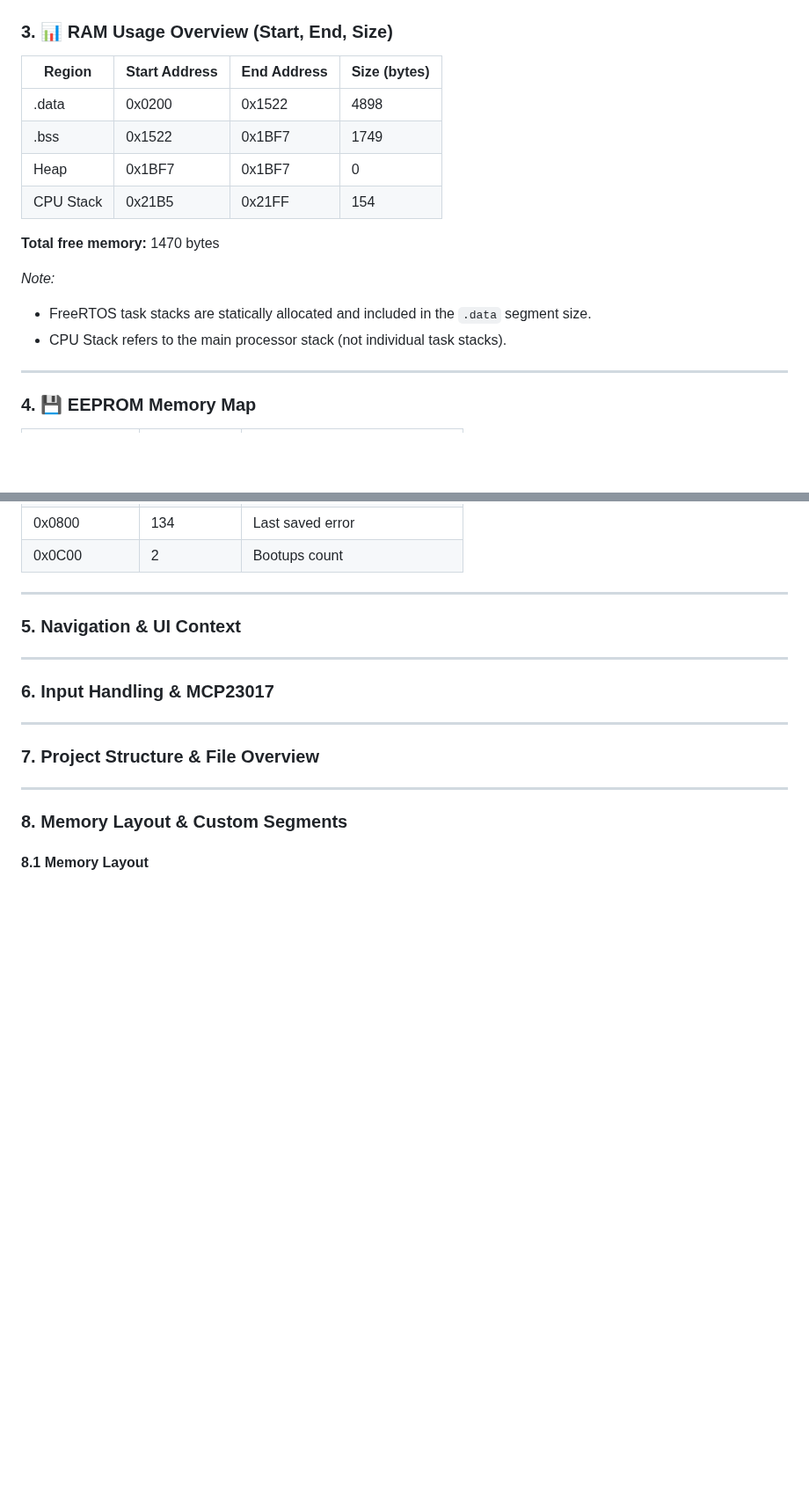
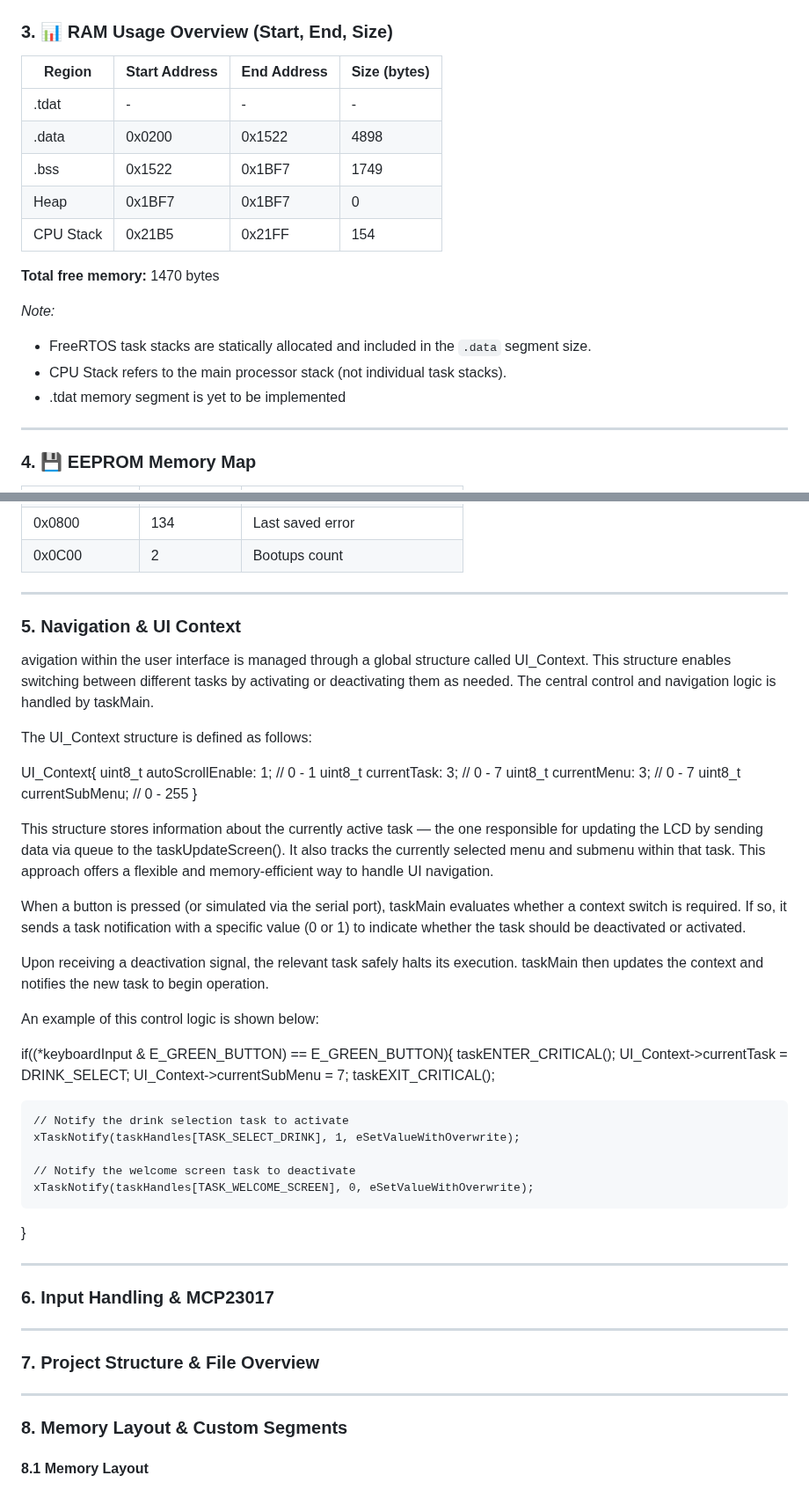
Before and after one commit to alan-kudelko/DrinkCreator6000, a Markdown page: README.md, 2 parts joined by grey strips. Shown at 88% size. GitHub-like rendering; blank space fills up the shorter version.

```diff
--- a/README.md
+++ b/README.md
@@ -193,6 +193,7 @@ Screen transition diagram:
 
 | Region    | Start Address | End Address | Size (bytes) |
 |-----------|---------------|-------------|--------------|
+| .tdat     |      -        |     -       |      -       |
 | .data     | 0x0200        | 0x1522      | 4898         |
 | .bss      | 0x1522        | 0x1BF7      | 1749         |
 | Heap      | 0x1BF7        | 0x1BF7      | 0            |
@@ -203,6 +204,7 @@ Screen transition diagram:
 *Note:*
 - FreeRTOS task stacks are statically allocated and included in the `.data` segment size.
 - CPU Stack refers to the main processor stack (not individual task stacks).
+- .tdat memory segment is yet to be implemented
 
 ---
 ### 4. 💾 EEPROM Memory Map
@@ -220,6 +222,38 @@ Screen transition diagram:
 
 
 ### 5. Navigation & UI Context
+
+avigation within the user interface is managed through a global structure called UI_Context. This structure enables switching between different tasks by activating or deactivating them as needed. The central control and navigation logic is handled by taskMain.
+
+The UI_Context structure is defined as follows:
+
+UI_Context{
+  uint8_t autoScrollEnable: 1;  // 0 - 1
+  uint8_t currentTask: 3;       // 0 - 7
+  uint8_t currentMenu: 3;       // 0 - 7
+  uint8_t currentSubMenu;       // 0 - 255
+  }
+
+This structure stores information about the currently active task — the one responsible for updating the LCD by sending data via queue to the taskUpdateScreen(). It also tracks the currently selected menu and submenu within that task. This approach offers a flexible and memory-efficient way to handle UI navigation.
+
+When a button is pressed (or simulated via the serial port), taskMain evaluates whether a context switch is required. If so, it sends a task notification with a specific value (0 or 1) to indicate whether the task should be deactivated or activated.
+
+Upon receiving a deactivation signal, the relevant task safely halts its execution. taskMain then updates the context and notifies the new task to begin operation.
+
+An example of this control logic is shown below:
+
+if((*keyboardInput & E_GREEN_BUTTON) == E_GREEN_BUTTON){
+    taskENTER_CRITICAL();
+    UI_Context->currentTask = DRINK_SELECT;
+    UI_Context->currentSubMenu = 7;
+    taskEXIT_CRITICAL();
+
+    // Notify the drink selection task to activate
+    xTaskNotify(taskHandles[TASK_SELECT_DRINK], 1, eSetValueWithOverwrite);
+
+    // Notify the welcome screen task to deactivate
+    xTaskNotify(taskHandles[TASK_WELCOME_SCREEN], 0, eSetValueWithOverwrite);
+}
 
 ---
 
```
Also changed, not shown: other parts of README.md (+0 -1 lines).
